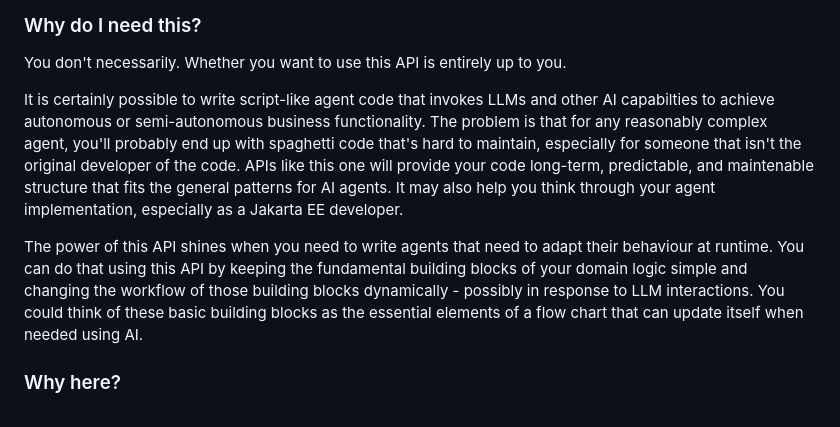
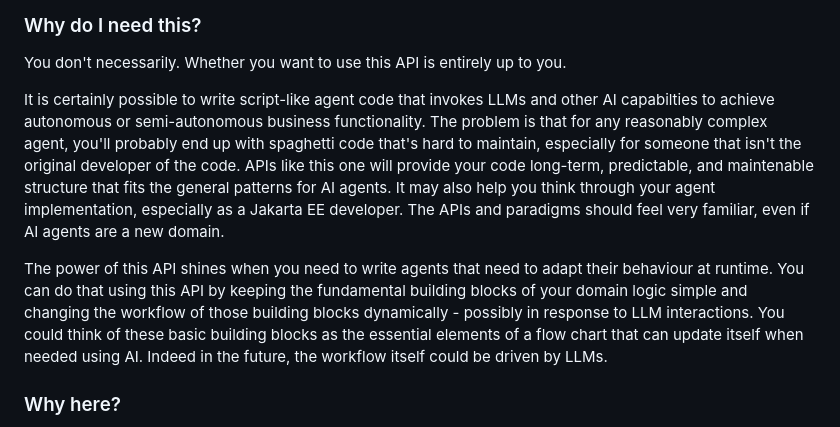
Before and after one commit to jakartaee/agentic-ai, a Markdown page: README.md, the part around the change. Drawn GitHub-style.

Commit message:
Enhance README with additional context on API benefits
Expanded on the benefits of using the API for AI agents, emphasizing familiarity with Jakarta EE and the adaptability of agents at runtime.

```diff
--- a/README.md
+++ b/README.md
@@ -174,9 +174,9 @@ See [CONTRIBUTING.md](CONTRIBUTING.md) for guidelines on contributing to Jakarta
 ### Why do I need this?
 You don't necessarily. Whether you want to use this API is entirely up to you.
 
-It is certainly possible to write script-like agent code that invokes LLMs and other AI capabilties to achieve autonomous or semi-autonomous business functionality. The problem is that for any reasonably complex agent, you'll probably end up with spaghetti code that's hard to maintain, especially for someone that isn't the original developer of the code. APIs like this one will provide your code long-term, predictable, and maintenable structure that fits the general patterns for AI agents. It may also help you think through your agent implementation, especially as a Jakarta EE developer.
+It is certainly possible to write script-like agent code that invokes LLMs and other AI capabilties to achieve autonomous or semi-autonomous business functionality. The problem is that for any reasonably complex agent, you'll probably end up with spaghetti code that's hard to maintain, especially for someone that isn't the original developer of the code. APIs like this one will provide your code long-term, predictable, and maintenable structure that fits the general patterns for AI agents. It may also help you think through your agent implementation, especially as a Jakarta EE developer. The APIs and paradigms should feel very familiar, even if AI agents are a new domain.
 
-The power of this API shines when you need to write agents that need to adapt their behaviour at runtime. You can do that using this API by keeping the fundamental building blocks of your domain logic simple and changing the workflow of those building blocks dynamically - possibly in response to LLM interactions. You could think of these basic building blocks as the essential elements of a flow chart that can update itself when needed using AI.
+The power of this API shines when you need to write agents that need to adapt their behaviour at runtime. You can do that using this API by keeping the fundamental building blocks of your domain logic simple and changing the workflow of those building blocks dynamically - possibly in response to LLM interactions. You could think of these basic building blocks as the essential elements of a flow chart that can update itself when needed using AI. Indeed in the future, the workflow itself could be driven by LLMs.
 
 ### Why here?
 The project aims to do for AI agent developers what Jakarta REST did for REST service developers, for example. Therefore, making it an official Jakarta specification makes perfect sense. The goal is also to ensure that agents implemented using the API work well with other Jakarta EE technologies and runtimes, such as CDI, etc.
```
